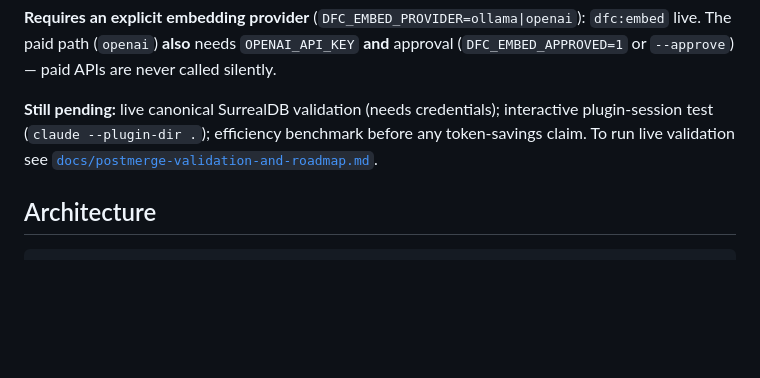
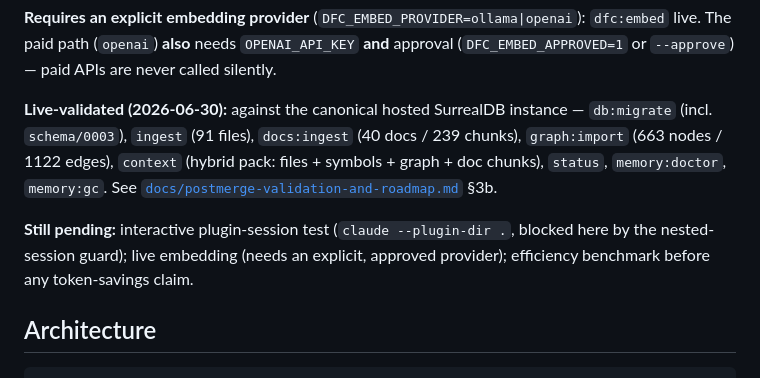
Before and after one commit to VoidArch-Labs/voidarch-studio, a Markdown page: README.md, the part around the change. GitHub-like rendering; blank space fills up the shorter version.

```diff
--- a/README.md
+++ b/README.md
@@ -104,10 +104,15 @@ scoring and a token budget; any unavailable channel degrades to an empty array.
 live. The paid path (`openai`) **also** needs `OPENAI_API_KEY` **and** approval
 (`DFC_EMBED_APPROVED=1` or `--approve`) — paid APIs are never called silently.
 
-**Still pending:** live canonical SurrealDB validation (needs credentials); interactive
-plugin-session test (`claude --plugin-dir .`); efficiency benchmark before any token-savings
-claim. To run live validation see
-[`docs/postmerge-validation-and-roadmap.md`](docs/postmerge-validation-and-roadmap.md).
+**Live-validated (2026-06-30):** against the canonical hosted SurrealDB instance —
+`db:migrate` (incl. `schema/0003`), `ingest` (91 files), `docs:ingest` (40 docs / 239
+chunks), `graph:import` (663 nodes / 1122 edges), `context` (hybrid pack: files + symbols +
+graph + doc chunks), `status`, `memory:doctor`, `memory:gc`. See
+[`docs/postmerge-validation-and-roadmap.md`](docs/postmerge-validation-and-roadmap.md) §3b.
+
+**Still pending:** interactive plugin-session test (`claude --plugin-dir .`, blocked here by
+the nested-session guard); live embedding (needs an explicit, approved provider); efficiency
+benchmark before any token-savings claim.
 
 ## Architecture
 
```
Also changed, not shown: docs/postmerge-validation-and-roadmap.md (+27 -3 lines).
